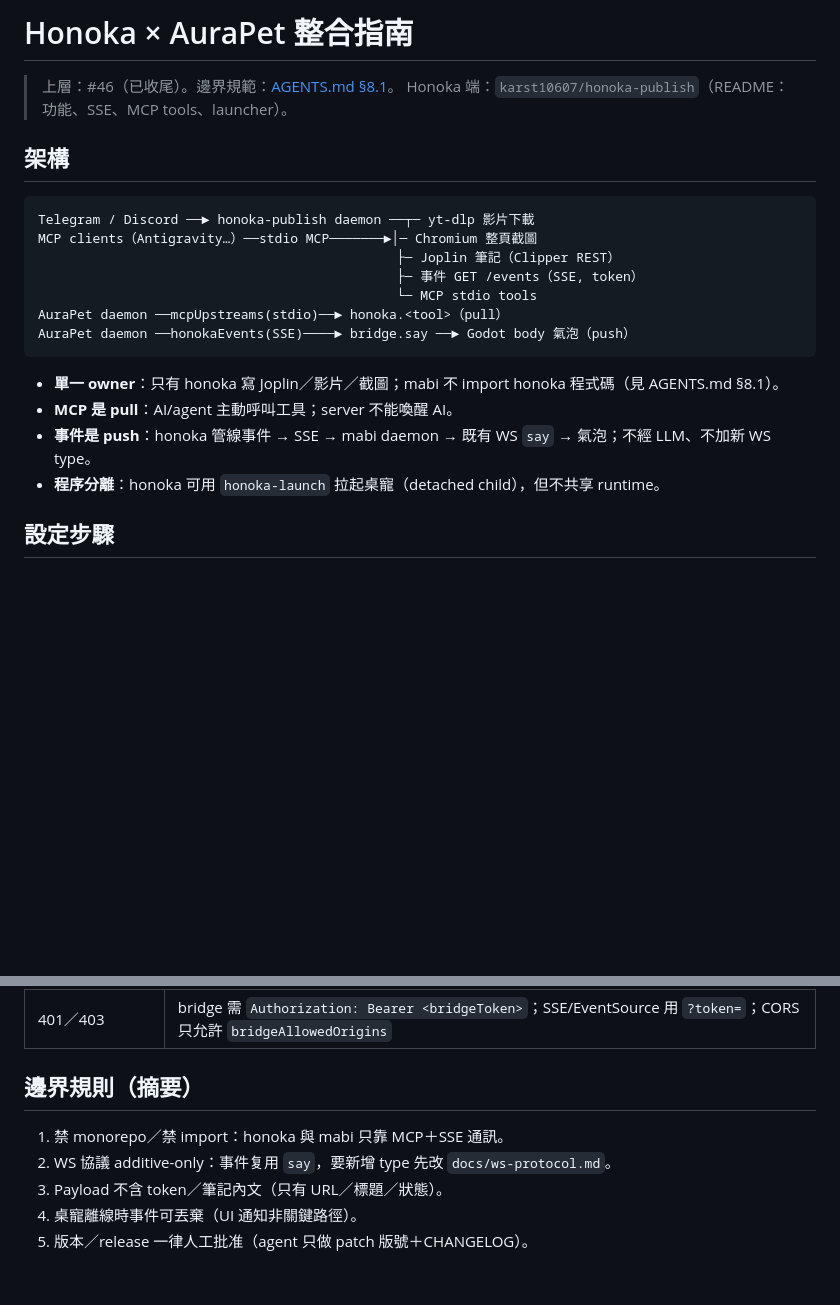
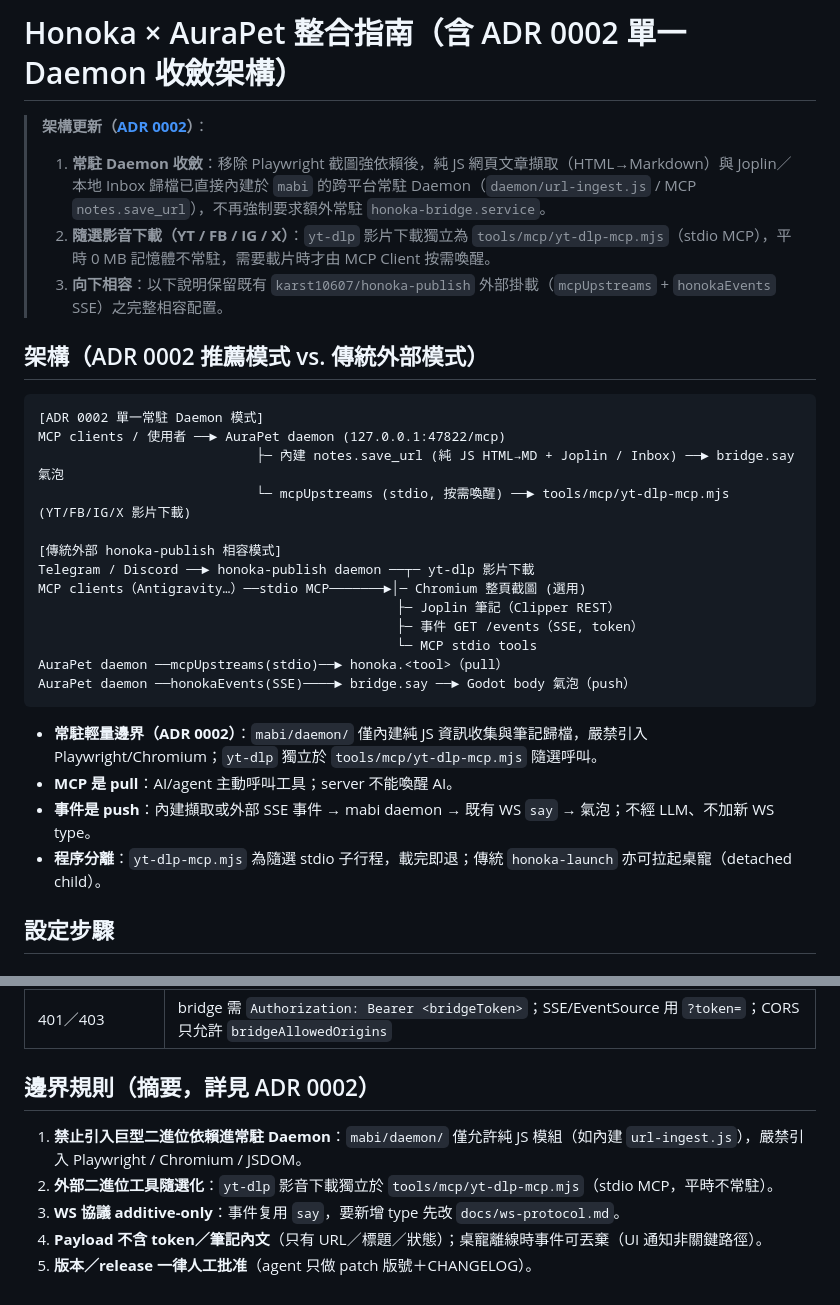
Before and after one commit to karst10607/mabi, a Markdown page: docs/honoka-integration.md, 2 parts joined by grey strips. Rendered like a GitHub page; blank space fills up the shorter version.

Commit message:
docs(adr): add ADR 0002 unified daemon convergence and on-demand yt-dlp MCP boundary (#60) (#63)

````diff
--- a/docs/honoka-integration.md
+++ b/docs/honoka-integration.md
@@ -1,13 +1,21 @@
-# Honoka × AuraPet 整合指南
+# Honoka × AuraPet 整合指南（含 ADR 0002 單一 Daemon 收斂架構）
 
-> 上層：#46（已收尾）。邊界規範：[AGENTS.md §8.1](../AGENTS.md#81-honoka-邊界honoka-publish)。
-> Honoka 端：`karst10607/honoka-publish`（README：功能、SSE、MCP tools、launcher）。
+> **架構更新（[ADR 0002](adr/0002-unified-daemon-and-media-mcp.md)）**：
+> 1. **常駐 Daemon 收斂**：移除 Playwright 截圖強依賴後，純 JS 網頁文章擷取（HTML→Markdown）與 Joplin／本地 Inbox 歸檔已直接內建於 `mabi` 的跨平台常駐 Daemon（`daemon/url-ingest.js` / MCP `notes.save_url`），不再強制要求額外常駐 `honoka-bridge.service`。
+> 2. **隨選影音下載（YT / FB / IG / X）**：`yt-dlp` 影片下載獨立為 `tools/mcp/yt-dlp-mcp.mjs`（stdio MCP），平時 0 MB 記憶體不常駐，需要載片時才由 MCP Client 按需喚醒。
+> 3. **向下相容**：以下說明保留既有 `karst10607/honoka-publish` 外部掛載（`mcpUpstreams` + `honokaEvents` SSE）之完整相容配置。
 
-## 架構
+## 架構（ADR 0002 推薦模式 vs. 傳統外部模式）
 
 ```
+[ADR 0002 單一常駐 Daemon 模式]
+MCP clients / 使用者 ──► AuraPet daemon (127.0.0.1:47822/mcp)
+                            ├─ 內建 notes.save_url (純 JS HTML→MD + Joplin / Inbox) ──► bridge.say 氣泡
+                            └─ mcpUpstreams (stdio, 按需喚醒) ──► tools/mcp/yt-dlp-mcp.mjs (YT/FB/IG/X 影片下載)
+
+[傳統外部 honoka-publish 相容模式]
 Telegram / Discord ──► honoka-publish daemon ──┬─ yt-dlp 影片下載
-MCP clients（Antigravity…）──stdio MCP───────►│─ Chromium 整頁截圖
+MCP clients（Antigravity…）──stdio MCP───────►│─ Chromium 整頁截圖 (選用)
                                               ├─ Joplin 筆記（Clipper REST）
                                               ├─ 事件 GET /events（SSE, token）
                                               └─ MCP stdio tools
@@ -15,10 +23,11 @@ AuraPet daemon ──mcpUpstreams(stdio)──► honoka.<tool>（pull）
 AuraPet daemon ──honokaEvents(SSE)────► bridge.say ──► Godot body 氣泡（push）
 ```
 
-- **單一 owner**：只有 honoka 寫 Joplin／影片／截圖；mabi 不 import honoka 程式碼（見 AGENTS.md §8.1）。
+- **常駐輕量邊界（ADR 0002）**：`mabi/daemon/` 僅內建純 JS 資訊收集與筆記歸檔，嚴禁引入 Playwright/Chromium；`yt-dlp` 獨立於 `tools/mcp/yt-dlp-mcp.mjs` 隨選呼叫。
 - **MCP 是 pull**：AI/agent 主動呼叫工具；server 不能喚醒 AI。
-- **事件是 push**：honoka 管線事件 → SSE → mabi daemon → 既有 WS `say` → 氣泡；不經 LLM、不加新 WS type。
-- **程序分離**：honoka 可用 `honoka-launch` 拉起桌寵（detached child），但不共享 runtime。
+- **事件是 push**：內建擷取或外部 SSE 事件 → mabi daemon → 既有 WS `say` → 氣泡；不經 LLM、不加新 WS type。
+- **程序分離**：`yt-dlp-mcp.mjs` 為隨選 stdio 子行程，載完即退；傳統 `honoka-launch` 亦可拉起桌寵（detached child）。
+
 
 ## 設定步驟
 
@@ -111,10 +120,10 @@ curl -s http://127.0.0.1:47821/... 經 MCP 工具 notes.search / pet.ask
 | MCP 工具沒列出 | `mcpUpstreams` 的 `command`／`args` 路徑；`HONOKA_DIR` env；`mcp.servers.get` 狀態 |
 | 401／403 | bridge 需 `Authorization: Bearer <bridgeToken>`；SSE/EventSource 用 `?token=`；CORS 只允許 `bridgeAllowedOrigins` |
 
-## 邊界規則（摘要）
+## 邊界規則（摘要，詳見 ADR 0002）
 
-1. 禁 monorepo／禁 import：honoka 與 mabi 只靠 MCP＋SSE 通訊。
-2. WS 協議 additive-only：事件复用 `say`，要新增 type 先改 `docs/ws-protocol.md`。
-3. Payload 不含 token／筆記內文（只有 URL／標題／狀態）。
-4. 桌寵離線時事件可丟棄（UI 通知非關鍵路徑）。
-5. 版本／release 一律人工批准（agent 只做 patch 版號＋CHANGELOG）。
+1. **禁止引入巨型二進位依賴進常駐 Daemon**：`mabi/daemon/` 僅允許純 JS 模組（如內建 `url-ingest.js`），嚴禁引入 Playwright / Chromium / JSDOM。
+2. **外部二進位工具隨選化**：`yt-dlp` 影音下載獨立於 `tools/mcp/yt-dlp-mcp.mjs`（stdio MCP，平時不常駐）。
+3. **WS 協議 additive-only**：事件复用 `say`，要新增 type 先改 `docs/ws-protocol.md`。
+4. **Payload 不含 token／筆記內文**（只有 URL／標題／狀態）；桌寵離線時事件可丟棄（UI 通知非關鍵路徑）。
+5. **版本／release 一律人工批准**（agent 只做 patch 版號＋CHANGELOG）。
````
Also changed, not shown: AGENTS.md (+10 -9 lines), docs/adr/0002-unified-daemon-and-media-mcp.md (added, +85 -0 lines).
